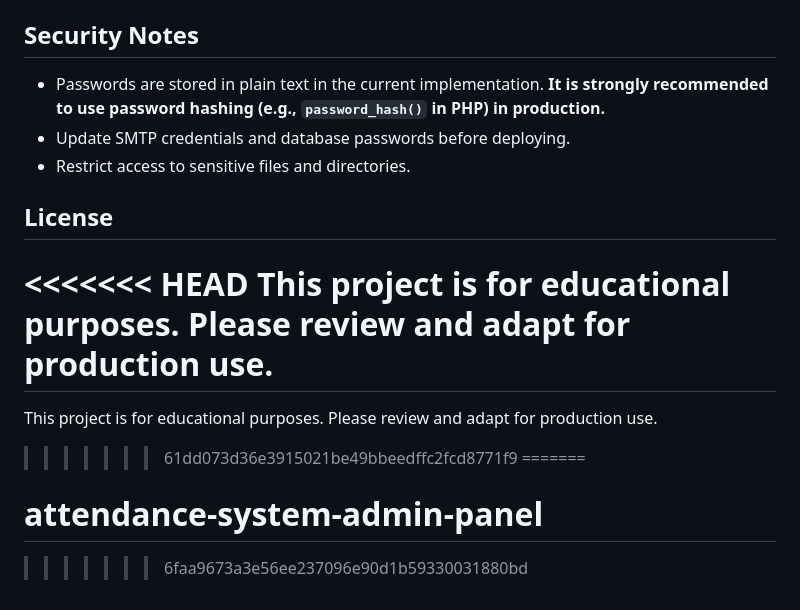
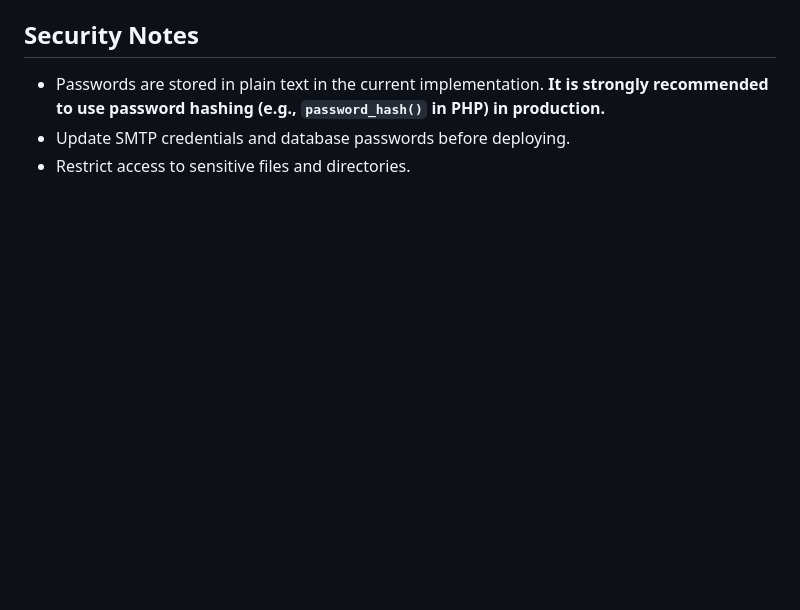
Before and after one commit to yassa-life/attendance-system-admin-panel, a Markdown page: README.md, the part around the change. Rendered like a GitHub page; blank space fills up the shorter version.

```diff
--- a/README.md
+++ b/README.md
@@ -92,14 +92,3 @@ A web-based attendance and employee management system featuring face recognition
 - Passwords are stored in plain text in the current implementation. **It is strongly recommended to use password hashing (e.g., `password_hash()` in PHP) in production.**
 - Update SMTP credentials and database passwords before deploying.
 - Restrict access to sensitive files and directories.
-
-## License
-
-<<<<<<< HEAD
-This project is for educational purposes. Please review and adapt for production use.
-=======
-This project is for educational purposes. Please review and adapt for production use.
->>>>>>> 61dd073d36e3915021be49bbeedffc2fcd8771f9
-=======
-# attendance-system-admin-panel
->>>>>>> 6faa9673a3e56ee237096e90d1b59330031880bd
```
